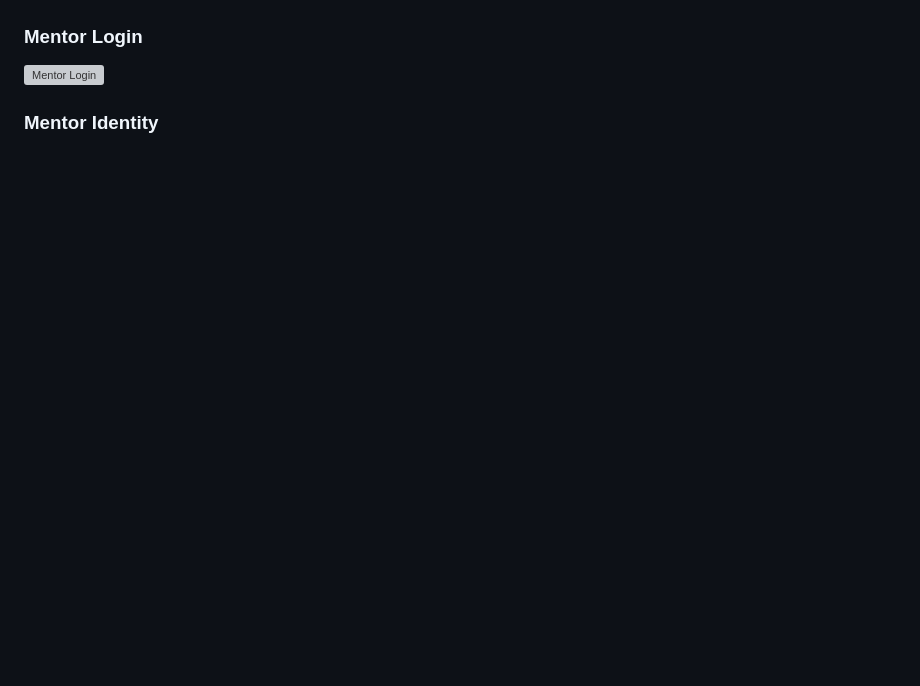
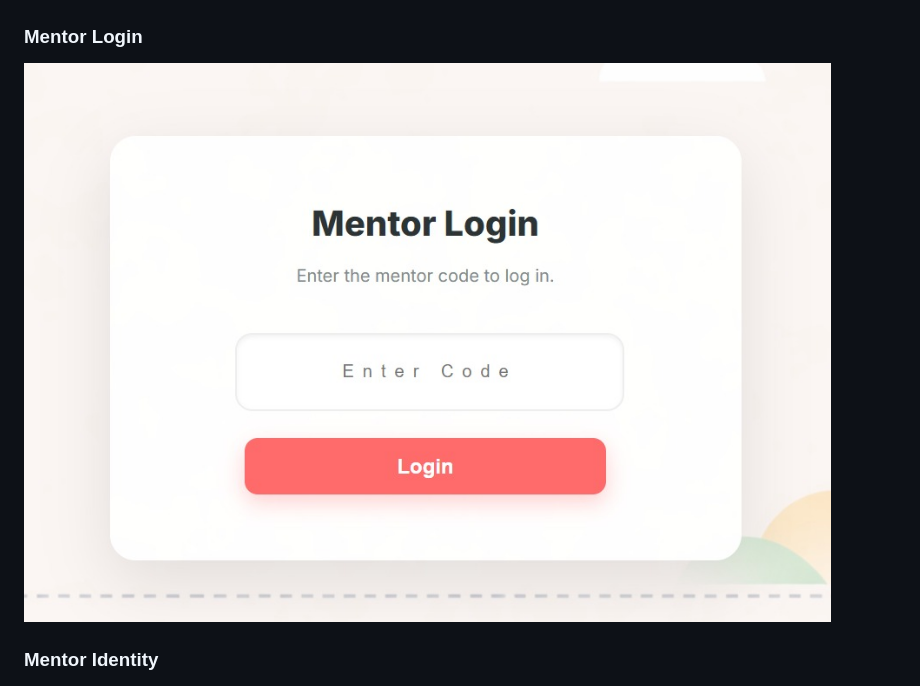
Before and after one commit to leannebiju/SOS, a Markdown page: README.md, the part around the change. GitHub-like rendering; blank space fills up the shorter version; grey boxes are pictures that could not be loaded.

```diff
--- a/README.md
+++ b/README.md
@@ -86,7 +86,7 @@ The application utilizes a hierarchical NoSQL structure under a root node tinkhe
 ![Student Ticket Accepted by Mentor](docs/stu_ticket_accepted.jpeg)
 
 ### Mentor Login
-![Mentor Login](docs/mentor_login/.jpeg)
+![Mentor Login](docs/mentor_login.jpeg)
 
 ### Mentor Identity
 ![Mentor Identity](docs/mentor_identity.jpeg)
```
